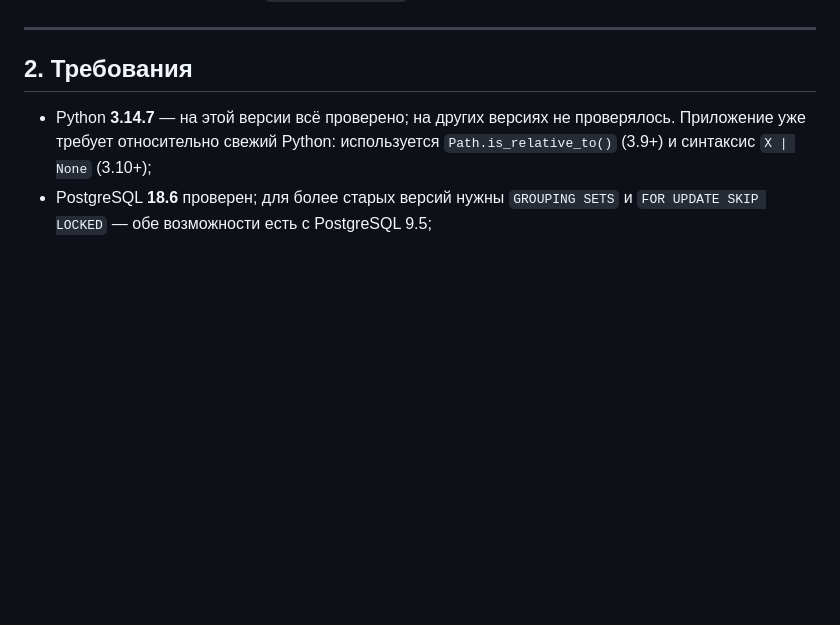
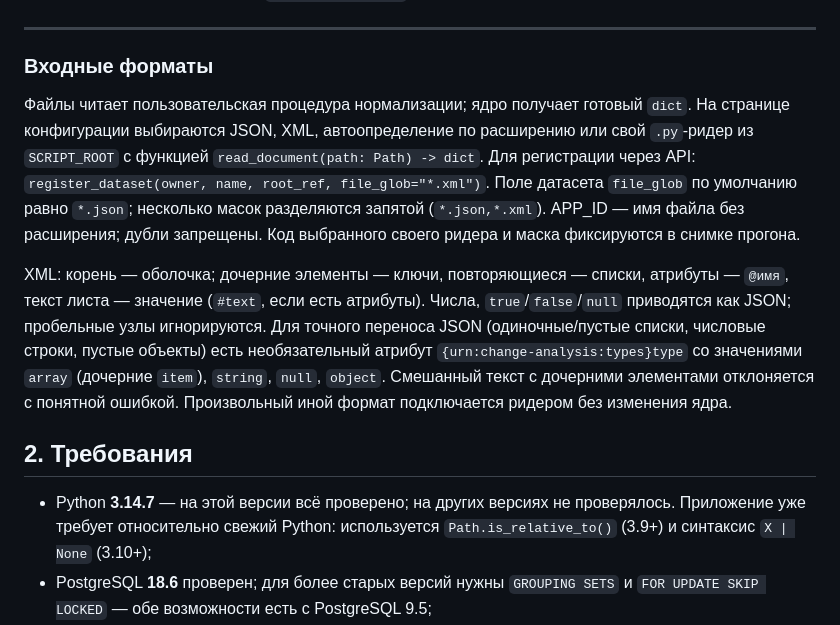
Before and after one commit to Mixenix/nuclearIThack-decision-analysis-system, a Markdown page: README.md, the part around the change. Drawn GitHub-style; blank space fills up the shorter version.

```diff
--- a/README.md
+++ b/README.md
@@ -41,6 +41,25 @@
   после завершения обработки (см. `docs/DECISIONS.md`, Д).
 
 ---
+
+### Входные форматы
+
+Файлы читает пользовательская процедура нормализации; ядро получает готовый `dict`.
+На странице конфигурации выбираются JSON, XML, автоопределение по расширению или
+свой `.py`-ридер из `SCRIPT_ROOT` с функцией `read_document(path: Path) -> dict`.
+Для регистрации через API: `register_dataset(owner, name, root_ref, file_glob="*.xml")`.
+Поле датасета `file_glob` по умолчанию равно `*.json`; несколько масок разделяются
+запятой (`*.json,*.xml`). APP_ID — имя файла без расширения; дубли запрещены.
+Код выбранного своего ридера и маска фиксируются в снимке прогона.
+
+XML: корень — оболочка; дочерние элементы — ключи, повторяющиеся — списки,
+атрибуты — `@имя`, текст листа — значение (`#text`, если есть атрибуты).
+Числа, `true`/`false`/`null` приводятся как JSON; пробельные узлы игнорируются.
+Для точного переноса JSON (одиночные/пустые списки, числовые строки, пустые объекты)
+есть необязательный атрибут `{urn:change-analysis:types}type` со значениями
+`array` (дочерние `item`), `string`, `null`, `object`.
+Смешанный текст с дочерними элементами отклоняется с понятной ошибкой.
+Произвольный иной формат подключается ридером без изменения ядра.
 
 ## 2. Требования
 
```
Also changed, not shown: docs/DECISIONS.md (+33 -0 lines), docs/screens/02-runs.png, docs/screens/15-config-formats.png (added), 10 other files.
